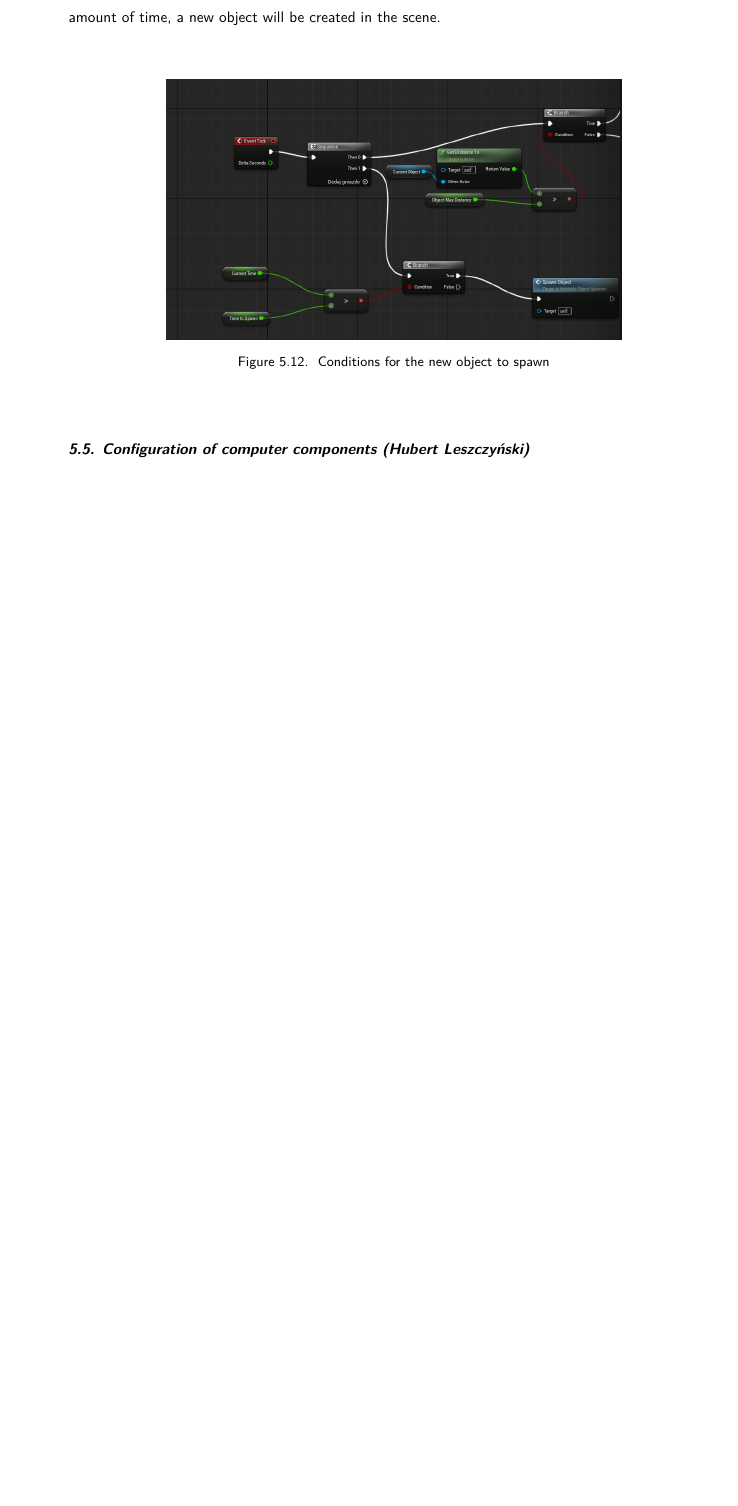
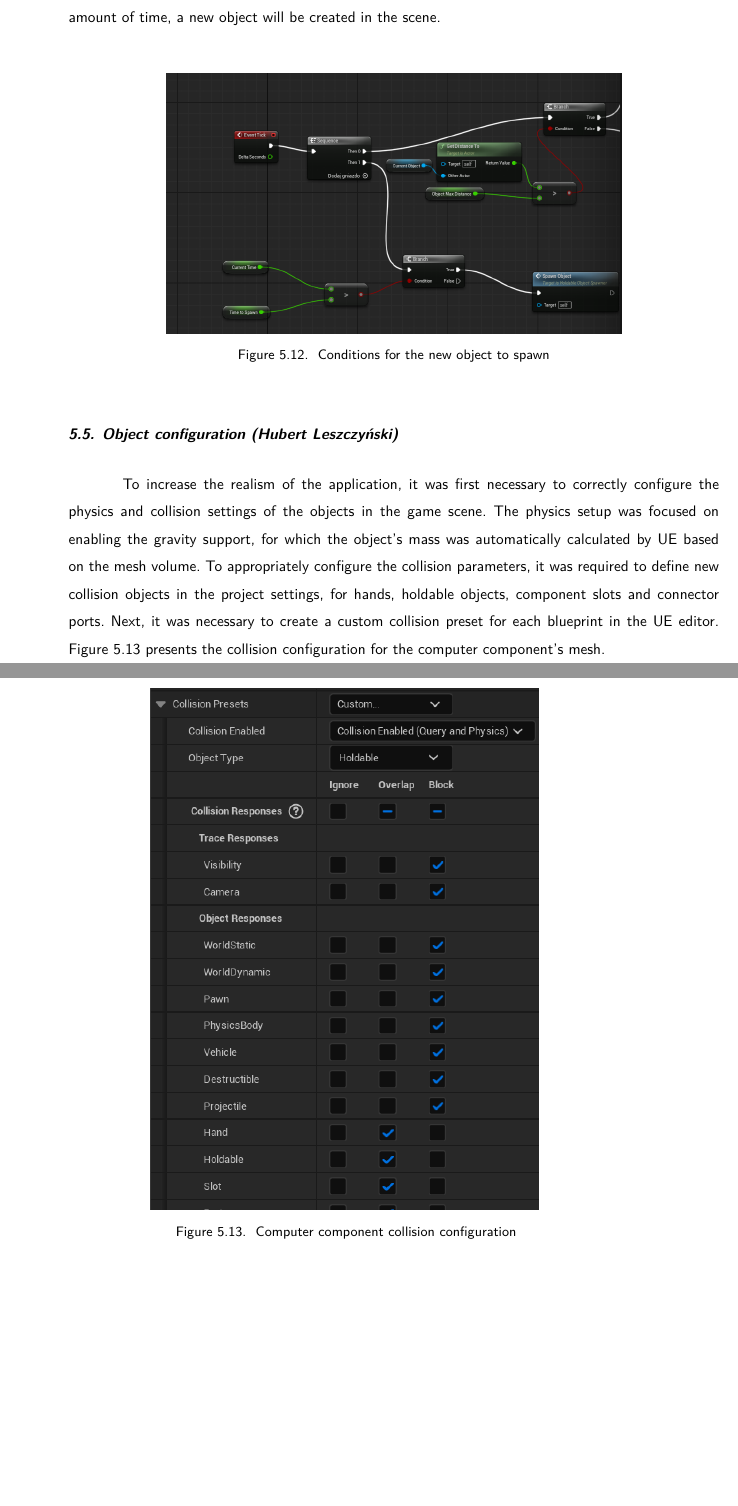
Before and after one commit to dopp1e/diploma, a LaTeX book (main.tex, which reads Chapters/Implementation.tex): part of page 41 of 46 before the commit and two parts of pages 41 and 42 of 47 after it, the two joined at a grey line, cut so that both start at the same text, the shorter picture padded with empty space. Compiled offline with LuaLaTeX.

Commit message:
Described collision and physics setup

```diff
--- a/Chapters/Implementation.tex
+++ b/Chapters/Implementation.tex
@@ -133,7 +133,19 @@ If the distance exceeds a fixed value defined separately for each spawner in the
 	\label{fig:SpawnObjectConditions}
 \end{figure}
 
-\section{Configuration of computer components (Hubert Leszczyński)}
+\section{Object configuration (Hubert Leszczyński)}
+To increase the realism of the application, it was first necessary to correctly configure the physics and collision settings of the objects in the game scene.
+The physics setup was focused on enabling the gravity support, for which the object's mass was automatically calculated by UE based on the mesh volume.
+To appropriately configure the collision parameters, it was required to define new collision objects in the project settings, for hands, holdable objects, component slots and connector ports.
+Next, it was necessary to create a custom collision preset for each blueprint in the UE editor.
+Figure \ref{fig:CollisionSetup} presents the collision configuration for the computer component's mesh.
+
+\begin{figure}[H]
+	\centering
+		\includegraphics[width=0.6\textwidth]{Images/CollisionSetup.png}
+	\caption{Computer component collision configuration}
+	\label{fig:CollisionSetup}
+\end{figure}
 
 Real-world computer components differ from each other in their structure and socket arrangement.
 To provide the trainee with a more realistic experience, the computer component classes had to be configured to reflect these differences.
```
Also changed, not shown: Images/CollisionSetup.png (added).
